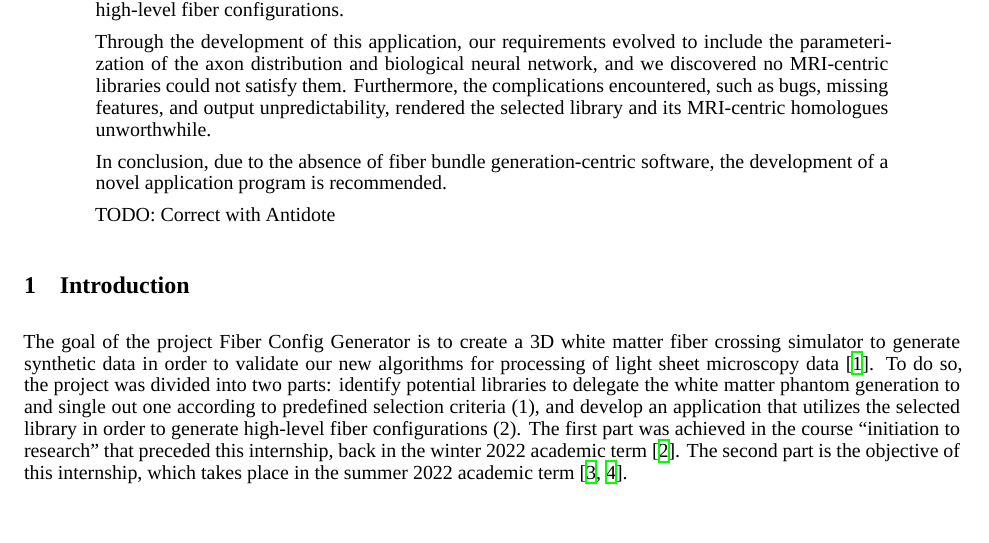
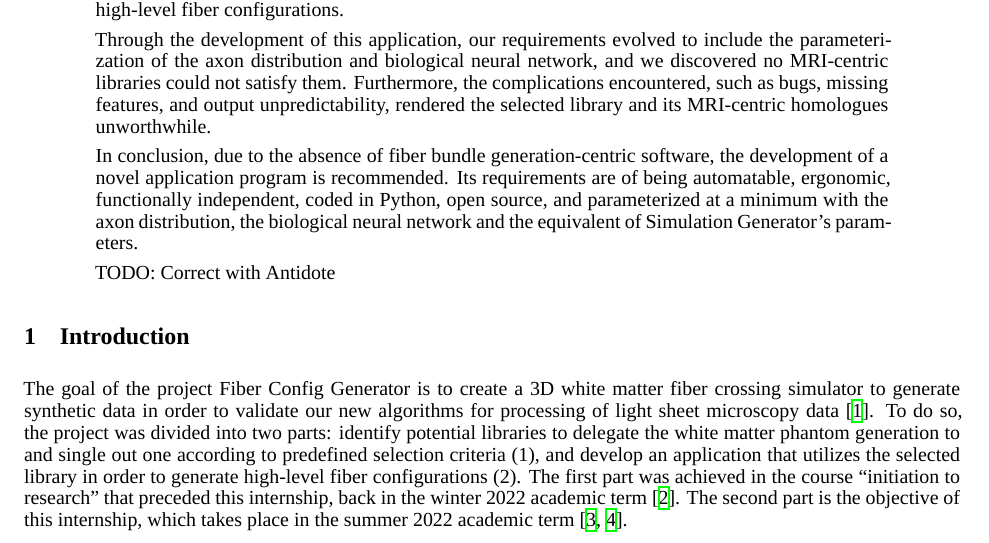
Before and after one commit to benoit-dubreuil/fiber-config-generator, a LaTeX paper (report/report.tex): part of page 1 of 4, cut so that both start at the same text, the shorter picture padded with empty space. Compiled offline with XeLaTeX; a missing font is replaced by an installed copy or a similar font.

Commit message:
Add requirements to the abstract's conclusion

```diff
--- a/report/report.tex
+++ b/report/report.tex
@@ -85,6 +85,7 @@
     Furthermore, the complications encountered, such as bugs, missing features, and output unpredictability, rendered the selected library and its MRI-centric homologues unworthwhile.
 
     In conclusion, due to the absence of fiber bundle generation-centric software, the development of a novel application program is recommended.
+    Its requirements are of being automatable, ergonomic, functionally independent, coded in Python, open source, and parameterized at a minimum with the axon distribution, the biological neural network and the equivalent of Simulation Generator's parameters.
 
     TODO: Correct with Antidote
   \end{abstract}
```
